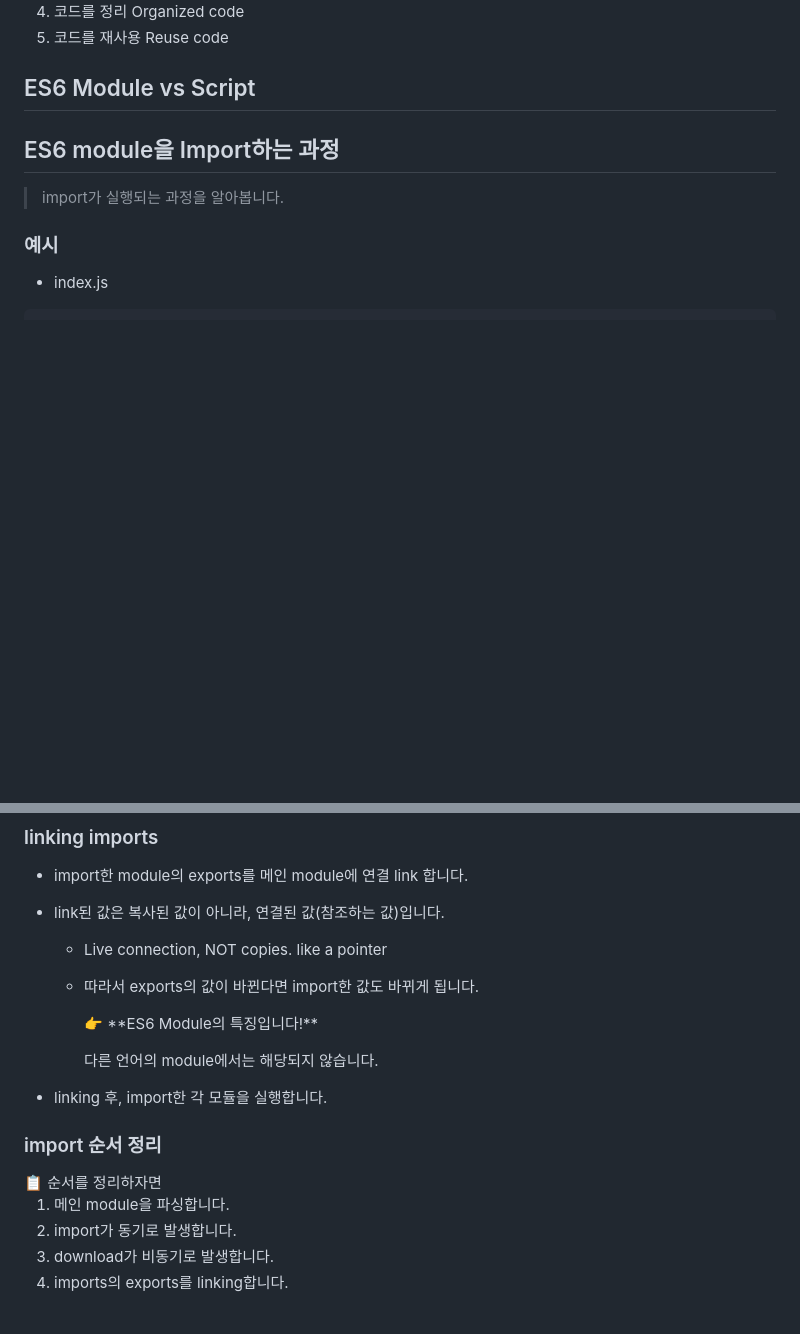
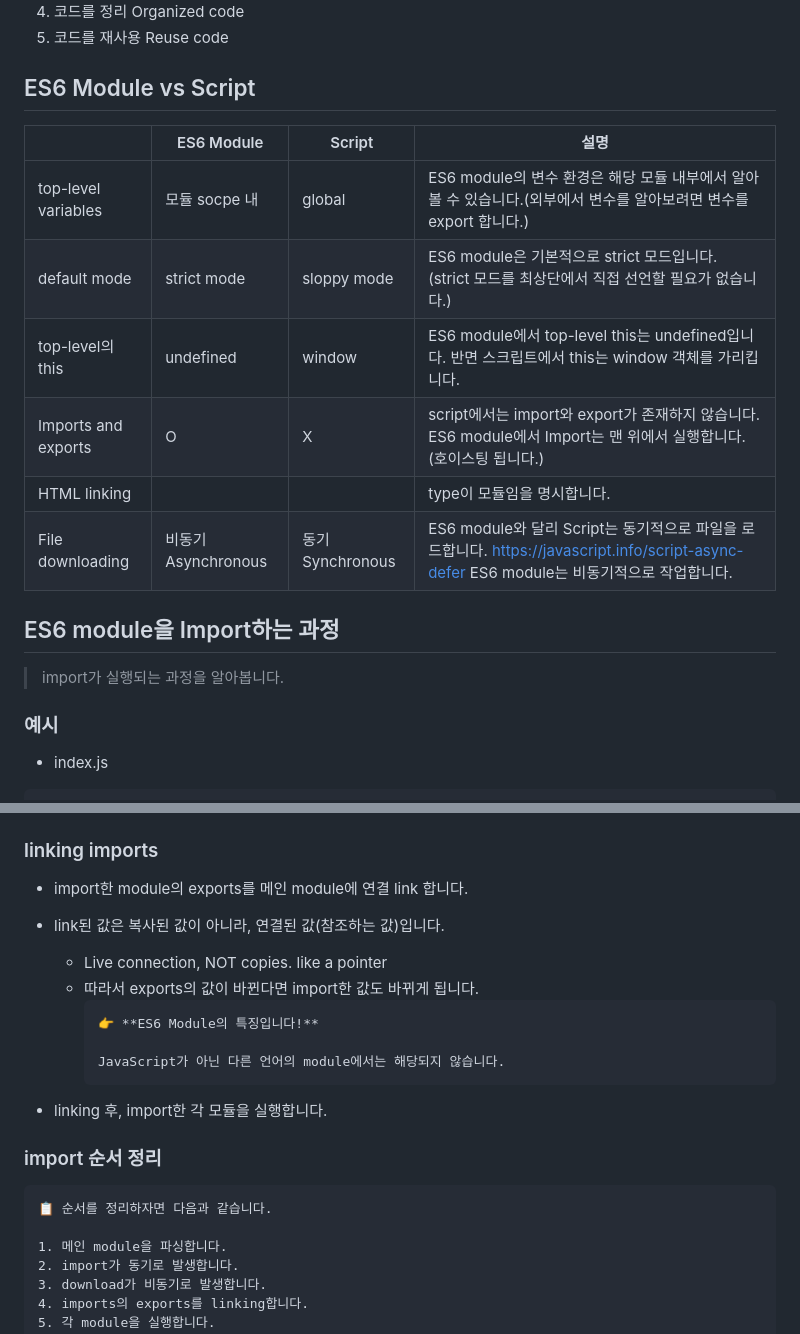
Before and after one commit to dusunax/javascript, a Markdown page: docs/ES6-module_import.md, 2 parts joined by grey strips. Drawn GitHub-style; blank space fills up the shorter version.

````diff
--- a/docs/ES6-module_import.md
+++ b/docs/ES6-module_import.md
@@ -45,6 +46,15 @@ ES6는 JavaScript의 새로운 버전으로, 많은 새로운 기능과 개선
 5. 코드를 재사용 Reuse code
 
 ## ES6 Module vs Script
+
+|  | ES6 Module | Script | 설명 |
+| --- | --- | --- | --- |
+| top-level variables | 모듈 socpe 내 | global | ES6 module의 변수 환경은 해당 모듈 내부에서 알아볼 수 있습니다.(외부에서 변수를 알아보려면 변수를 export 합니다.) |
+| default mode | strict mode | sloppy mode | ES6 module은 기본적으로 strict 모드입니다. (strict 모드를 최상단에서 직접 선언할 필요가 없습니다.) |
+| top-level의 this | undefined | window | ES6 module에서 top-level this는 undefined입니다. 반면 스크립트에서 this는 window 객체를 가리킵니다. |
+| Imports and exports | O | X | script에서는 import와 export가 존재하지 않습니다. ES6 module에서 Import는 맨 위에서 실행합니다.(호이스팅 됩니다.) |
+| HTML linking | <script type=”module”> | <script> | type이 모듈임을 명시합니다.  |
+| File downloading | 비동기 Asynchronous | 동기 Synchronous | ES6 module와 달리 Script는 동기적으로 파일을 로드합니다. https://javascript.info/script-async-defer ES6 module는 비동기적으로 작업합니다. |
 
 ## ES6 module을 Import하는 과정
 
@@ -101,15 +111,14 @@ import해온 모든 모듈이 다운되고, 실행된 다음 메인 module이
     👉 **ES6 Module의 특징입니다!**
 
-    다른 언어의 module에서는 해당되지 않습니다.
-
-    </aside>
+    JavaScript가 아닌 다른 언어의 module에서는 해당되지 않습니다.
+    ```
 
 - linking 후, import한 각 모듈을 실행합니다.
 
 ### import 순서 정리
 
-<aside>
-📋 순서를 정리하자면
+```
+📋 순서를 정리하자면 다음과 같습니다.
 
 1. 메인 module을 파싱합니다.
 2. import가 동기로 발생합니다.
````
Also changed, not shown: other parts of docs/ES6-module_import.md (+15 -14 lines).
